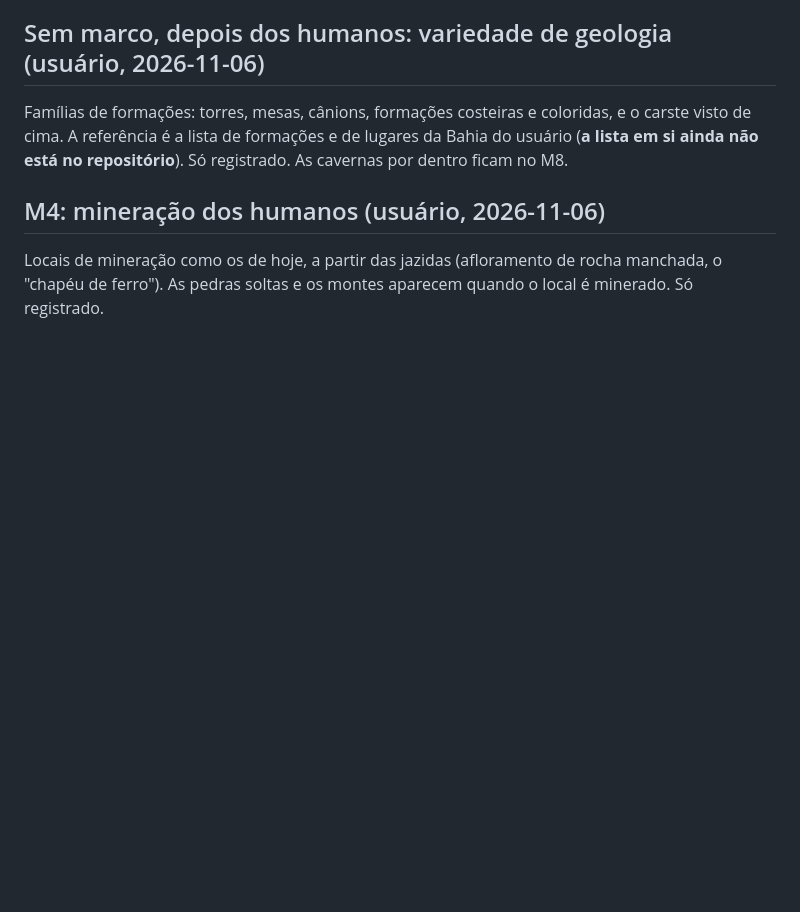
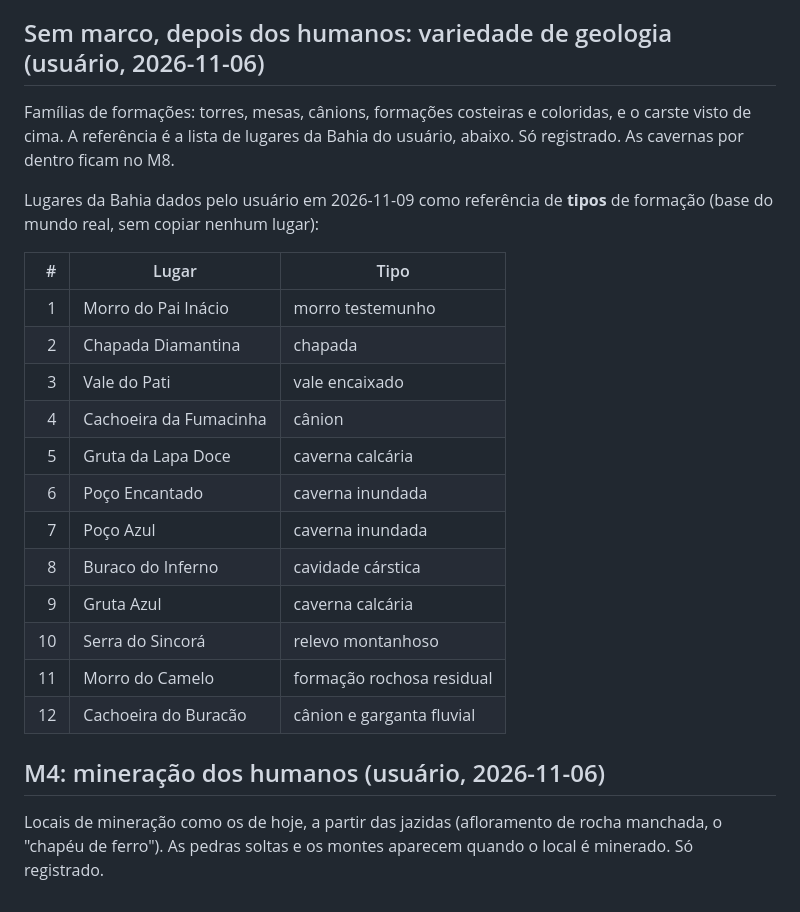
Before and after one commit to Berzeruska/sandbox-mundo, a Markdown page: docs/02-marcos.md, the part around the change. Drawn GitHub-style; blank space fills up the shorter version.

```diff
--- a/docs/02-marcos.md
+++ b/docs/02-marcos.md
@@ -209,7 +209,24 @@ Ideia do usuário (2026-10-18), para o M8 ou depois: **câmera em primeira pesso
 controlando uma criatura (só como referência de ideia; regra 8: nada copiado).
 
 ## Sem marco, depois dos humanos: variedade de geologia (usuário, 2026-11-06)
-Famílias de formações: torres, mesas, cânions, formações costeiras e coloridas, e o carste visto de cima. A referência é a lista de formações e de lugares da Bahia do usuário (**a lista em si ainda não está no repositório**). Só registrado. As cavernas por dentro ficam no M8.
+Famílias de formações: torres, mesas, cânions, formações costeiras e coloridas, e o carste visto de cima. A referência é a lista de lugares da Bahia do usuário, abaixo. Só registrado. As cavernas por dentro ficam no M8.
+
+Lugares da Bahia dados pelo usuário em 2026-11-09 como referência de **tipos** de formação (base do mundo real, sem copiar nenhum lugar):
+
+| # | Lugar | Tipo |
+|---:|---|---|
+| 1 | Morro do Pai Inácio | morro testemunho |
+| 2 | Chapada Diamantina | chapada |
+| 3 | Vale do Pati | vale encaixado |
+| 4 | Cachoeira da Fumacinha | cânion |
+| 5 | Gruta da Lapa Doce | caverna calcária |
+| 6 | Poço Encantado | caverna inundada |
+| 7 | Poço Azul | caverna inundada |
+| 8 | Buraco do Inferno | cavidade cárstica |
+| 9 | Gruta Azul | caverna calcária |
+| 10 | Serra do Sincorá | relevo montanhoso |
+| 11 | Morro do Camelo | formação rochosa residual |
+| 12 | Cachoeira do Buracão | cânion e garganta fluvial |
 
 ## M4: mineração dos humanos (usuário, 2026-11-06)
 Locais de mineração como os de hoje, a partir das jazidas (afloramento de rocha manchada, o "chapéu de ferro"). As pedras soltas e os montes aparecem quando o local é minerado. Só registrado.
```
Also changed, not shown: docs/decisoes.md (+21 -0 lines), docs/estado-atual.md (+19 -2 lines).
